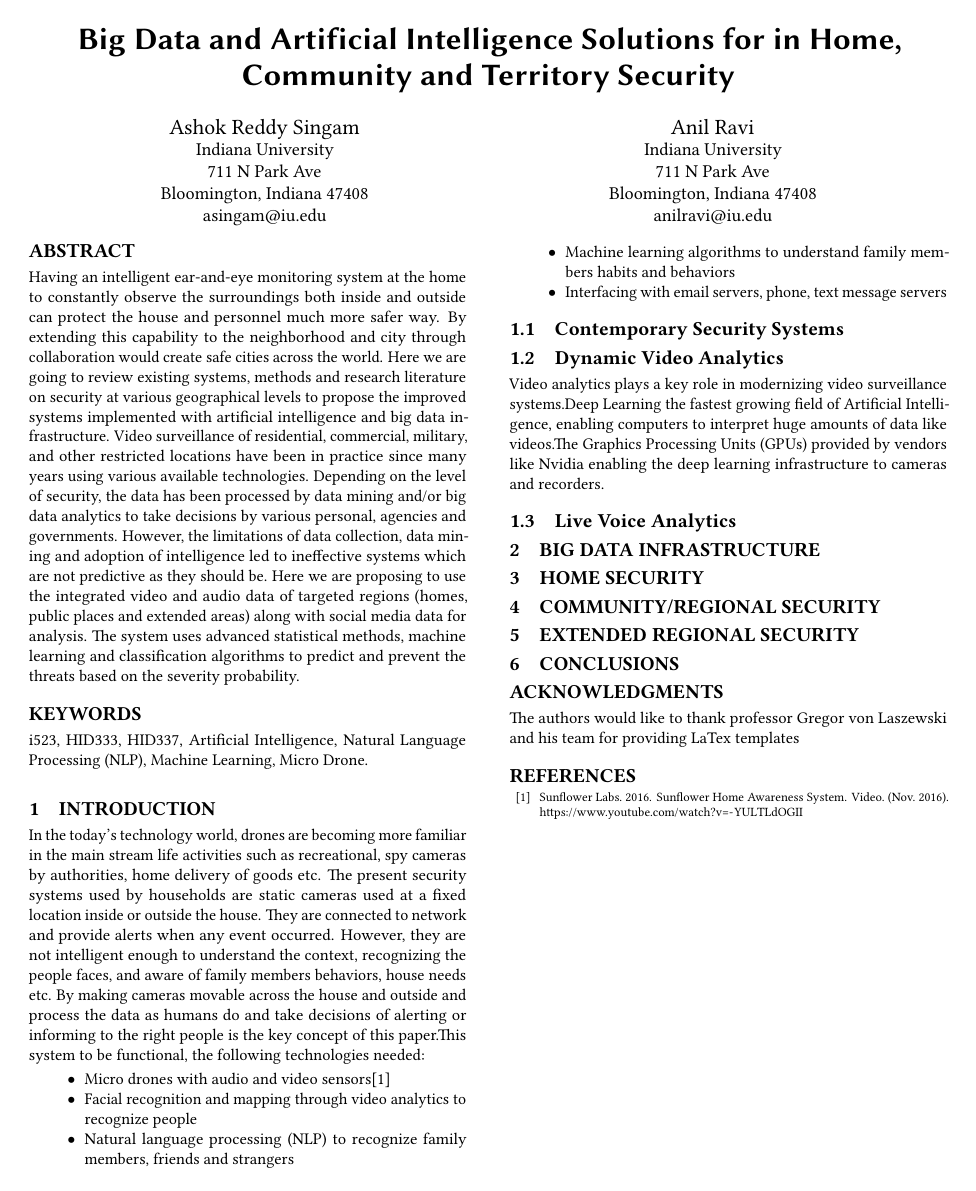
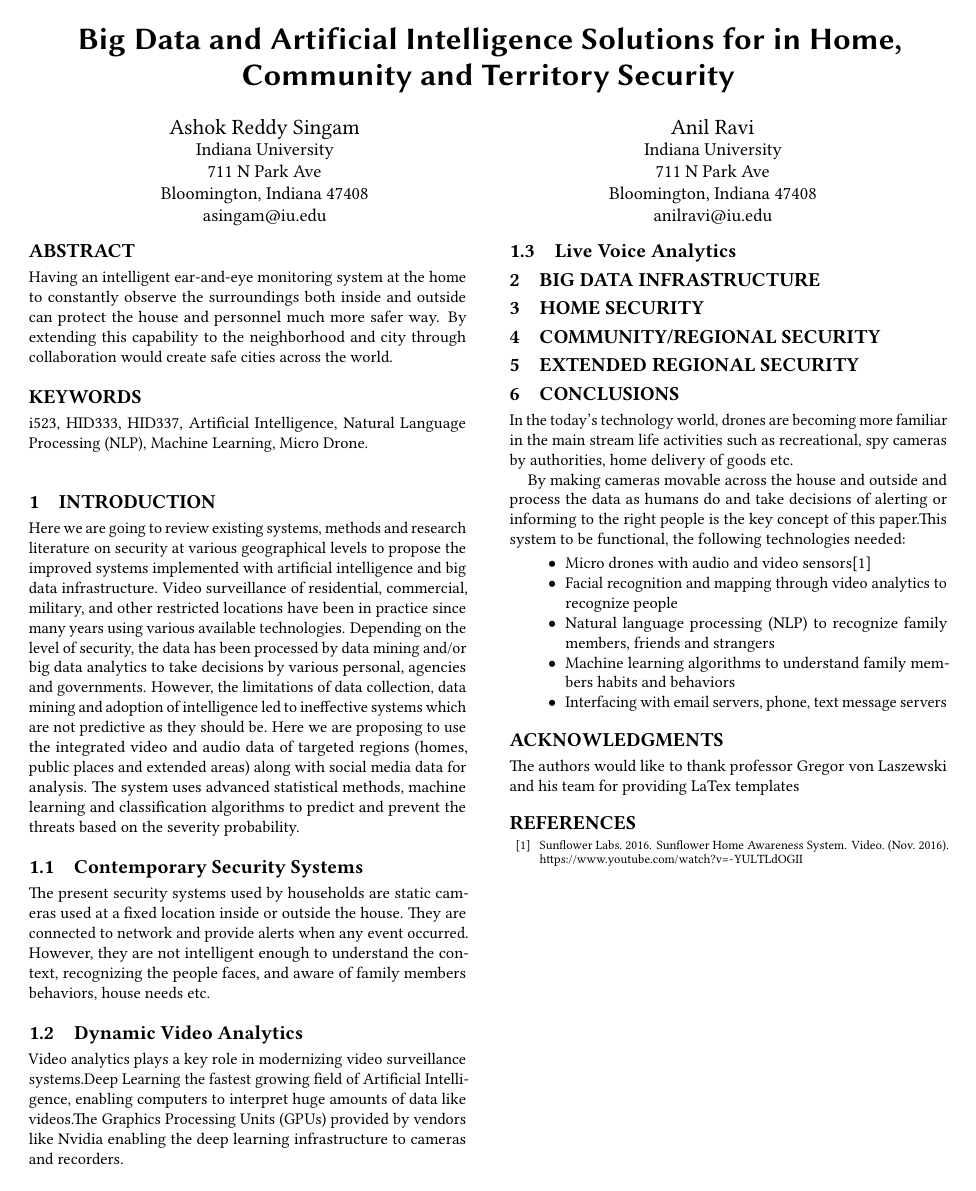
Before and after one commit to bigdata-i523/hid337, a LaTeX paper (paper1/report.tex): the whole page. Compiled offline with pdfLaTeX.

Commit message:
Update report.tex

```diff
--- a/paper1/report.tex
+++ b/paper1/report.tex
@@ -38,7 +38,7 @@
 \email{anilravi@iu.edu}
 
 \begin{abstract}
-Having an intelligent ear-and-eye monitoring system at the home to constantly observe the surroundings both inside and outside can protect the house and personnel much more safer way. By extending this capability to the neighborhood and city through collaboration would create safe cities across the world. Here we are going to review existing systems, methods and research literature on security at various geographical levels to propose the improved systems implemented with artificial intelligence and big data infrastructure. Video surveillance of residential, commercial, military, and other restricted locations have been in practice since many years using various available technologies. Depending on the level of security, the data has been processed by data mining and/or big data analytics to take decisions by various personal, agencies and governments. However, the limitations of data collection, data mining and adoption of intelligence led to ineffective systems which are not predictive as they should be. Here we are proposing to use the integrated video and audio data of targeted regions (homes, public places and extended areas) along with social media data for analysis. The system uses advanced statistical methods, machine learning and classification algorithms to predict and prevent the threats based on the severity probability.
+Having an intelligent ear-and-eye monitoring system at the home to constantly observe the surroundings both inside and outside can protect the house and personnel much more safer way. By extending this capability to the neighborhood and city through collaboration would create safe cities across the world.
 
 \end{abstract}
 
@@ -49,24 +49,11 @@ Having an intelligent ear-and-eye monitoring system at the home to constantly ob
 
 \section{Introduction}
 
-In the today's technology world, drones are becoming more familiar in the main stream life activities such as recreational, spy cameras by authorities, home delivery of goods etc.
-The present security systems used by households are static cameras used at a fixed location inside or outside the house. They are connected to network and provide alerts when any event occurred. However, they are not intelligent enough to understand the context, recognizing the people faces, and aware of family members behaviors, house needs etc.  By making cameras movable across the house and outside and process the data as humans do and take decisions of alerting or informing to the right people is the key concept of this paper.This system to be functional, the following technologies needed:
-
-\begin{itemize}
-
-\item Micro drones with audio and video sensors\cite{Labs2016}
-
-\item Facial recognition and mapping through video analytics to recognize people
-
-\item Natural language processing (NLP) to recognize family members, friends and strangers
-
-\item Machine learning algorithms to understand family members habits and behaviors
-
-\item Interfacing with email servers, phone, text message servers
-
-\end{itemize}
+Here we are going to review existing systems, methods and research literature on security at various geographical levels to propose the improved systems implemented with artificial intelligence and big data infrastructure. Video surveillance of residential, commercial, military, and other restricted locations have been in practice since many years using various available technologies. Depending on the level of security, the data has been processed by data mining and/or big data analytics to take decisions by various personal, agencies and governments. However, the limitations of data collection, data mining and adoption of intelligence led to ineffective systems which are not predictive as they should be. Here we are proposing to use the integrated video and audio data of targeted regions (homes, public places and extended areas) along with social media data for analysis. The system uses advanced statistical methods, machine learning and classification algorithms to predict and prevent the threats based on the severity probability.
 
 \subsection{Contemporary Security Systems}
+
+The present security systems used by households are static cameras used at a fixed location inside or outside the house. They are connected to network and provide alerts when any event occurred. However, they are not intelligent enough to understand the context, recognizing the people faces, and aware of family members behaviors, house needs etc.
 
 \subsection{Dynamic Video Analytics}
 
@@ -85,6 +72,23 @@ by vendors like Nvidia enabling the deep learning infrastructure to cameras and
 \section{Extended Regional Security}
 
 \section{Conclusions}
+In the today's technology world, drones are becoming more familiar in the main stream life activities such as recreational, spy cameras by authorities, home delivery of goods etc.
+
+By making cameras movable across the house and outside and process the data as humans do and take decisions of alerting or informing to the right people is the key concept of this paper.This system to be functional, the following technologies needed:
+
+\begin{itemize}
+
+\item Micro drones with audio and video sensors\cite{Labs2016}
+
+\item Facial recognition and mapping through video analytics to recognize people
+
+\item Natural language processing (NLP) to recognize family members, friends and strangers
+
+\item Machine learning algorithms to understand family members habits and behaviors
+
+\item Interfacing with email servers, phone, text message servers
+
+\end{itemize}
 
 \begin{acks}
 The authors would like to thank professor Gregor von Laszewski and his team for providing LaTex templates
```
